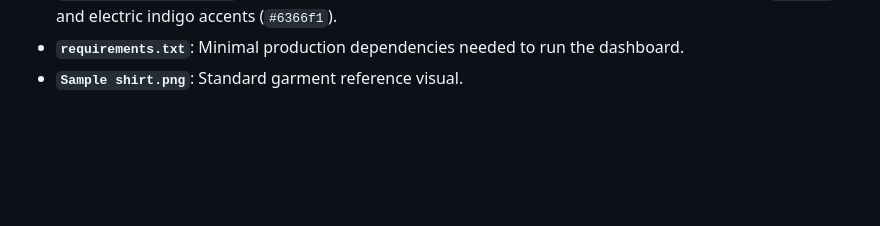
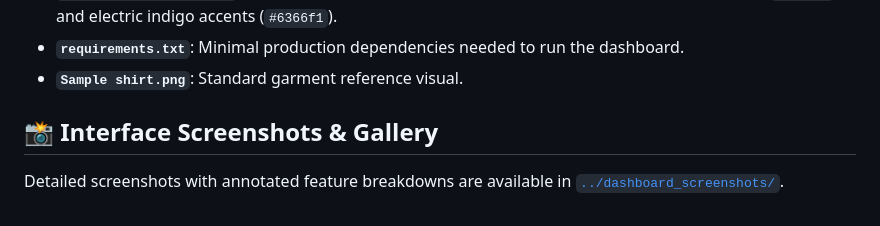
Before and after one commit to AkshayaSrelekaPS/Sahakari-AI, a Markdown page: dashboard/README.md, the part around the change. GitHub-like rendering; blank space fills up the shorter version.

```diff
--- a/dashboard/README.md
+++ b/dashboard/README.md
@@ -28,3 +28,7 @@ streamlit run dashboard/app.py
 * **`.streamlit/config.toml`**: Native Streamlit dark theme configuration with obsidian background (`#0b0f19`) and electric indigo accents (`#6366f1`).
 * **`requirements.txt`**: Minimal production dependencies needed to run the dashboard.
 * **`Sample shirt.png`**: Standard garment reference visual.
+
+## 📸 Interface Screenshots & Gallery
+
+Detailed screenshots with annotated feature breakdowns are available in [`../dashboard_screenshots/`](../dashboard_screenshots/README.md).
```
Also changed, not shown: README.md (+14 -0 lines), dashboard_screenshots/README.md (added, +75 -0 lines), dashboard_screenshots/01_gateway_login.png (added), dashboard_screenshots/02_leader_production_pipeline.jpg (added), dashboard_screenshots/03_assistive_cv_quality_desk.jpg (added), dashboard_screenshots/04_artisan_work_target_and_submission.jpg (added), dashboard_screenshots/05_artisan_audio_passbook_and_quorum_vote.jpg (added), 1 other file.
